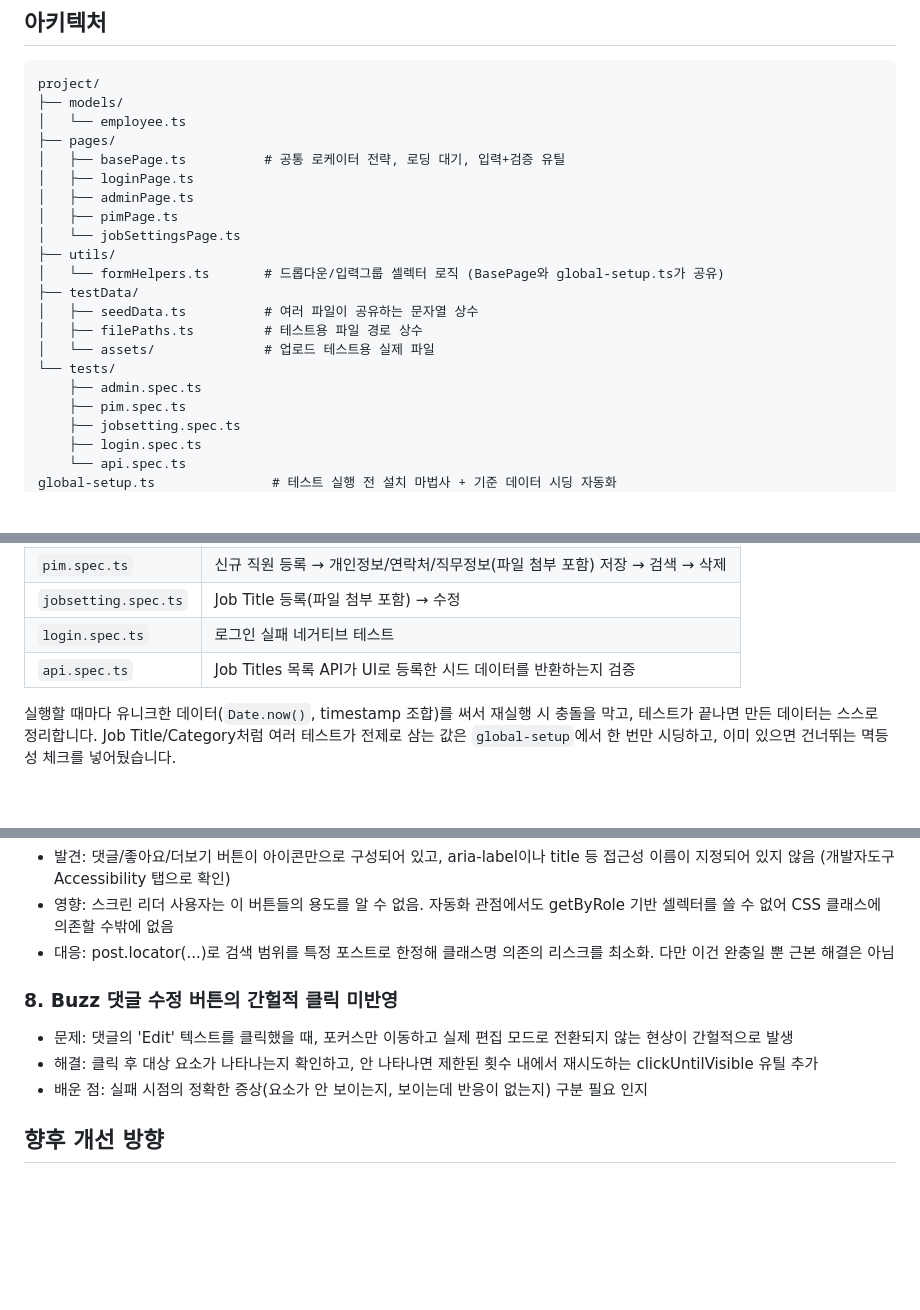
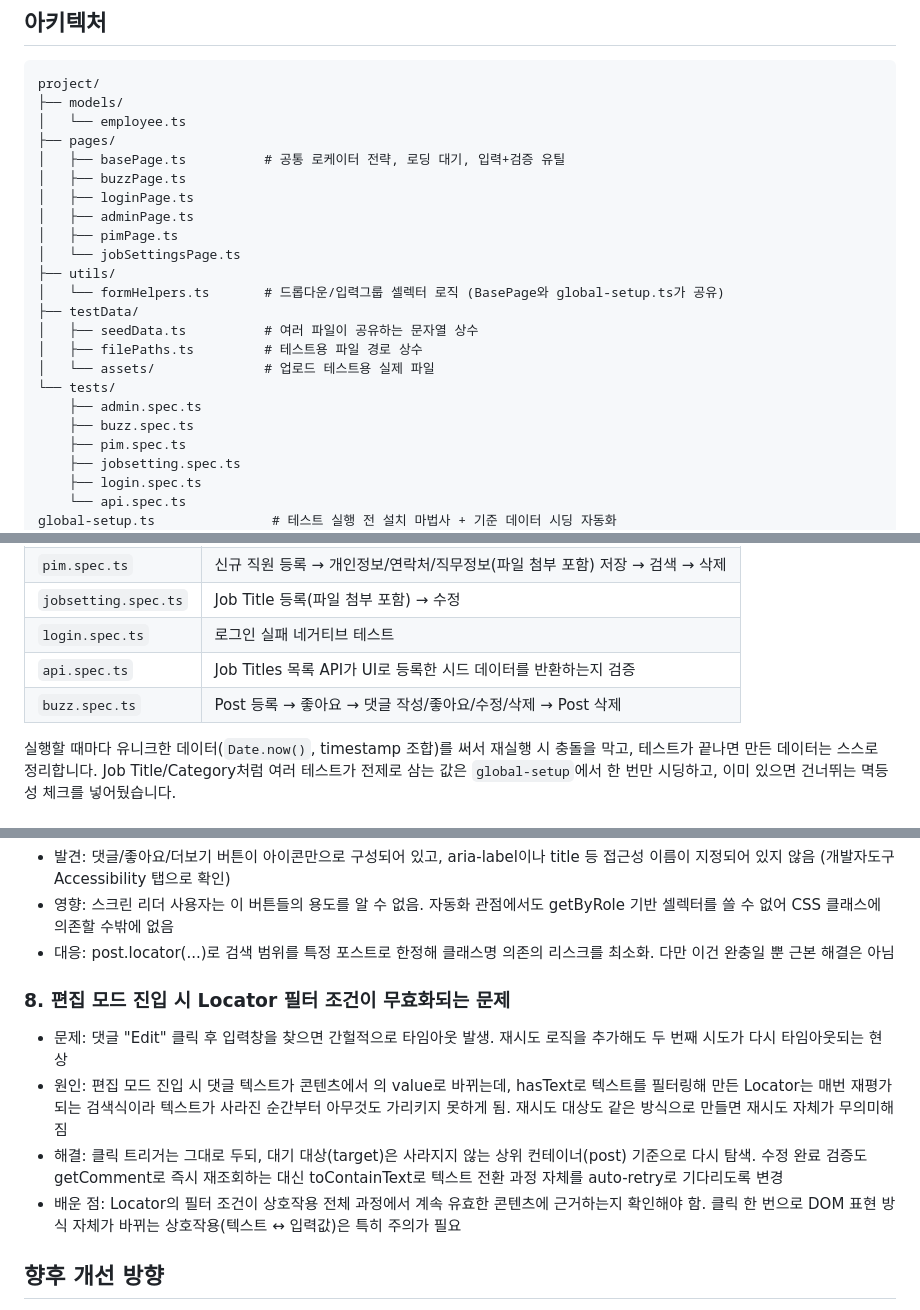
Before and after one commit to ahnintaek/auto_orangeHRM, a Markdown page: README.md, 3 parts joined by grey strips. Drawn GitHub-style; blank space fills up the shorter version.

Commit message:
README 수정

```diff
--- a/README.md
+++ b/README.md
@@ -17,6 +17,7 @@ project/
 │   └── employee.ts
 ├── pages/
 │   ├── basePage.ts          # 공통 로케이터 전략, 로딩 대기, 입력+검증 유틸
+│   ├── buzzPage.ts
 │   ├── loginPage.ts
 │   ├── adminPage.ts
 │   ├── pimPage.ts
@@ -29,6 +30,7 @@ project/
 │   └── assets/              # 업로드 테스트용 실제 파일
 └── tests/
     ├── admin.spec.ts
+    ├── buzz.spec.ts
     ├── pim.spec.ts
     ├── jobsetting.spec.ts
     ├── login.spec.ts
@@ -49,6 +51,7 @@ Page Object Model을 쓴 이유는 단순합니다. 동일한 셀렉터를 사
 | `jobsetting.spec.ts` | Job Title 등록(파일 첨부 포함) → 수정 |
 | `login.spec.ts` | 로그인 실패 네거티브 테스트 |
 | `api.spec.ts` | Job Titles 목록 API가 UI로 등록한 시드 데이터를 반환하는지 검증 |
+| `buzz.spec.ts` | Post 등록 → 좋아요 → 댓글 작성/좋아요/수정/삭제 → Post 삭제 |
 
 실행할 때마다 유니크한 데이터(`Date.now()`, timestamp 조합)를 써서 재실행 시 충돌을 막고, 테스트가 끝나면 만든 데이터는 스스로 정리합니다. Job Title/Category처럼 여러 테스트가 전제로 삼는 값은 `global-setup`에서 한 번만 시딩하고, 이미 있으면 건너뛰는 멱등성 체크를 넣어뒀습니다.
 
@@ -99,10 +102,11 @@ Page Object Model을 쓴 이유는 단순합니다. 동일한 셀렉터를 사
 - 영향: 스크린 리더 사용자는 이 버튼들의 용도를 알 수 없음. 자동화 관점에서도 getByRole 기반 셀렉터를 쓸 수 없어 CSS 클래스에 의존할 수밖에 없음
 - 대응: post.locator(...)로 검색 범위를 특정 포스트로 한정해 클래스명 의존의 리스크를 최소화. 다만 이건 완충일 뿐 근본 해결은 아님
 
-### 8. Buzz 댓글 수정 버튼의 간헐적 클릭 미반영
-- 문제: 댓글의 'Edit' 텍스트를 클릭했을 때, 포커스만 이동하고 실제 편집 모드로 전환되지 않는 현상이 간헐적으로 발생
-- 해결: 클릭 후 대상 요소가 나타나는지 확인하고, 안 나타나면 제한된 횟수 내에서 재시도하는 clickUntilVisible 유틸 추가
-- 배운 점: 실패 시점의 정확한 증상(요소가 안 보이는지, 보이는데 반응이 없는지) 구분 필요 인지
+### 8. 편집 모드 진입 시 Locator 필터 조건이 무효화되는 문제
+- 문제: 댓글 "Edit" 클릭 후 입력창을 찾으면 간헐적으로 타임아웃 발생. 재시도 로직을 추가해도 두 번째 시도가 다시 타임아웃되는 현상
+- 원인: 편집 모드 진입 시 댓글 텍스트가 <span> 콘텐츠에서 <input>의 value로 바뀌는데, hasText로 텍스트를 필터링해 만든 Locator는 매번 재평가되는 검색식이라 텍스트가 사라진 순간부터 아무것도 가리키지 못하게 됨. 재시도 대상도 같은 방식으로 만들면 재시도 자체가 무의미해짐
+- 해결: 클릭 트리거는 그대로 두되, 대기 대상(target)은 사라지지 않는 상위 컨테이너(post) 기준으로 다시 탐색. 수정 완료 검증도 getComment로 즉시 재조회하는 대신 toContainText로 텍스트 전환 과정 자체를 auto-retry로 기다리도록 변경
+- 배운 점: Locator의 필터 조건이 상호작용 전체 과정에서 계속 유효한 콘텐츠에 근거하는지 확인해야 함. 클릭 한 번으로 DOM 표현 방식 자체가 바뀌는 상호작용(텍스트 ↔ 입력값)은 특히 주의가 필요
 
 ## 향후 개선 방향
 
```
